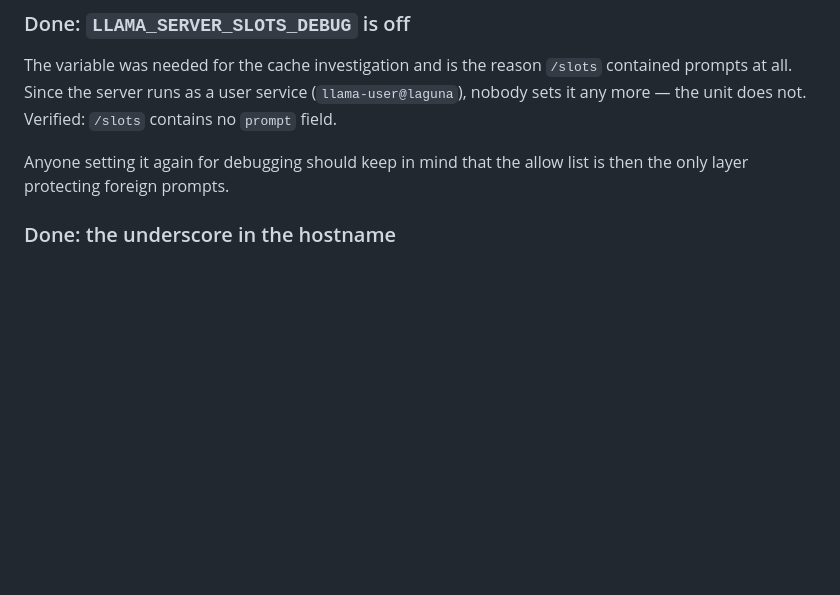
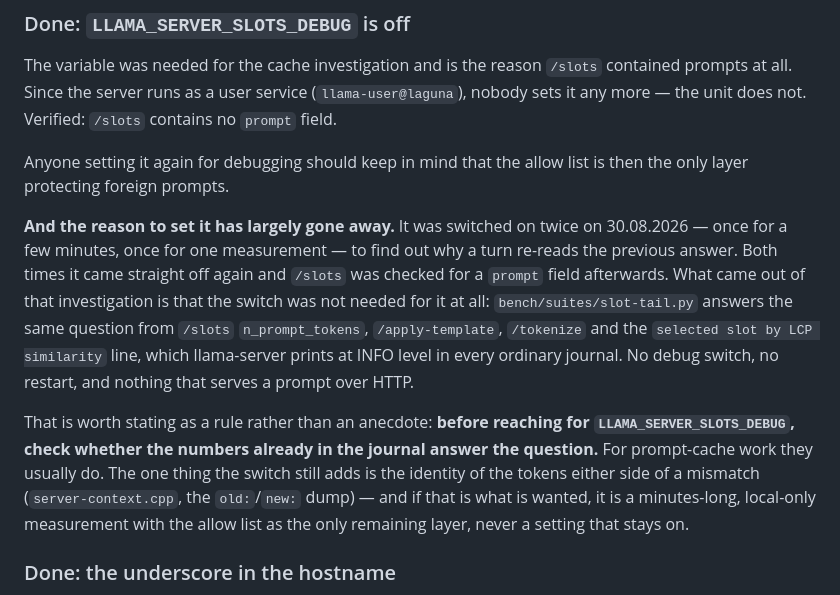
Before and after one commit to loonylabs-dev/strix-halo-inference, a Markdown page: docs/SECURITY.md, the part around the change. GitHub-like rendering; blank space fills up the shorter version.

Commit message:
docs: 987 tests, and the debug switch has mostly stopped being necessary
README carried 975 and ~16 s; it is 987 and ~12 s.

SECURITY.md gets the part that actually changed. LLAMA_SERVER_SLOTS_DEBUG
was switched on twice on 30.08. and off again both times, /slots checked for
a prompt field afterwards -- but the investigation it was switched on for
turned out not to need it. bench/suites/slot-tail.py answers the same
question from n_prompt_tokens, /apply-template, /tokenize and the "selected
slot by LCP similarity" line, which is INFO level in every ordinary journal.

So the note is now a rule instead of an anecdote: check whether the numbers
already in the journal answer the question before reaching for the switch.
For prompt-cache work they usually do. What it still uniquely provides is
the identity of the tokens either side of a mismatch -- and that stays a
minutes-long local measurement, never a setting left on.

987 tests, green, 11.7 s.

Co-Authored-By: Claude Opus 5 <noreply@anthropic.com>

```diff
--- a/docs/SECURITY.md
+++ b/docs/SECURITY.md
@@ -115,6 +115,25 @@ contained prompts at all. Since the server runs as a user service
 
 Anyone setting it again for debugging should keep in mind that the allow list
 is then the only layer protecting foreign prompts.
+
+**And the reason to set it has largely gone away.** It was switched on twice on
+30.08.2026 — once for a few minutes, once for one measurement — to find out why
+a turn re-reads the previous answer. Both times it came straight off again and
+`/slots` was checked for a `prompt` field afterwards. What came out of that
+investigation is that the switch was not needed for it at all:
+`bench/suites/slot-tail.py` answers the same question from `/slots`
+`n_prompt_tokens`, `/apply-template`, `/tokenize` and the `selected slot by LCP
+similarity` line, which llama-server prints at INFO level in every ordinary
+journal. No debug switch, no restart, and nothing that serves a prompt over
+HTTP.
+
+That is worth stating as a rule rather than an anecdote: **before reaching for
+`LLAMA_SERVER_SLOTS_DEBUG`, check whether the numbers already in the journal
+answer the question.** For prompt-cache work they usually do. The one thing the
+switch still adds is the identity of the tokens either side of a mismatch
+(`server-context.cpp`, the `old:`/`new:` dump) — and if that is what is
+wanted, it is a minutes-long, local-only measurement with the allow list as
+the only remaining layer, never a setting that stays on.
 
 ### Done: the underscore in the hostname
 
```
Also changed, not shown: README.md (+1 -1 lines).
